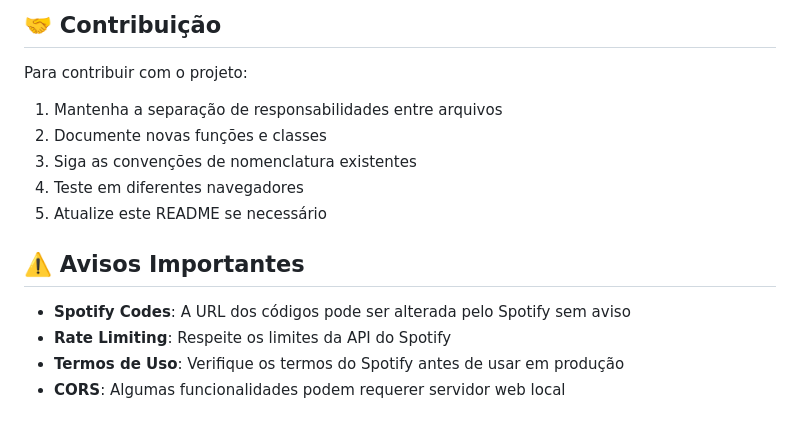
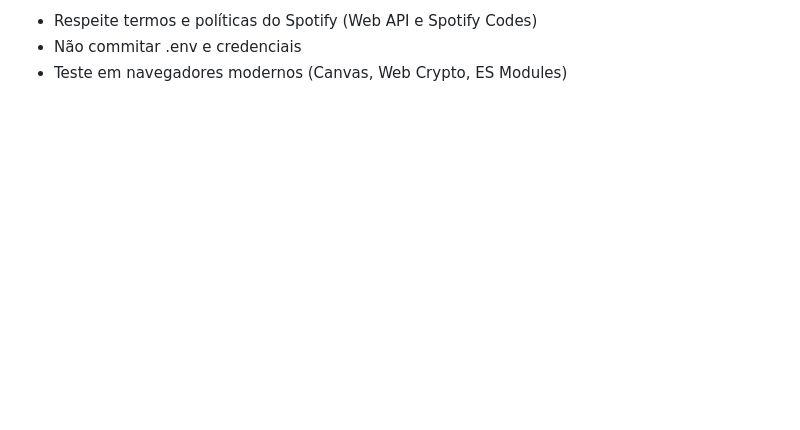
Before and after one commit to obrenoalvim/spotipaper, a Markdown page: README.md, the part around one of its changes. GitHub-like rendering; blank space fills up the shorter version.

```diff
--- a/README.md
+++ b/README.md
@@ -148,17 +118,4 @@ const FONT_CONFIG = {
 
-## 🤝 Contribuição
-
-Para contribuir com o projeto:
-
-1. Mantenha a separação de responsabilidades entre arquivos
-2. Documente novas funções e classes
-3. Siga as convenções de nomenclatura existentes
-4. Teste em diferentes navegadores
-5. Atualize este README se necessário
-
-## ⚠️ Avisos Importantes
-
-- **Spotify Codes**: A URL dos códigos pode ser alterada pelo Spotify sem aviso
-- **Rate Limiting**: Respeite os limites da API do Spotify
-- **Termos de Uso**: Verifique os termos do Spotify antes de usar em produção
-- **CORS**: Algumas funcionalidades podem requerer servidor web local
+- Respeite termos e políticas do Spotify (Web API e Spotify Codes)
+- Não commitar .env e credenciais
+- Teste em navegadores modernos (Canvas, Web Crypto, ES Modules)
```
Also changed, not shown: other parts of README.md (+88 -118 lines).
